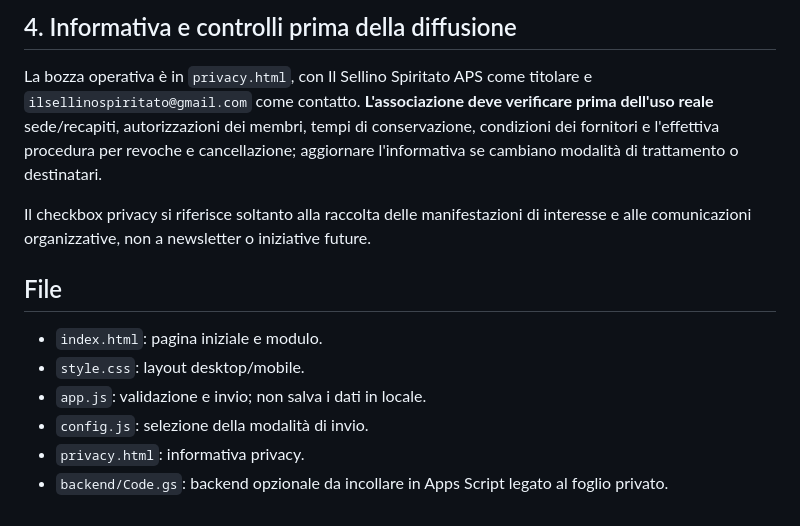
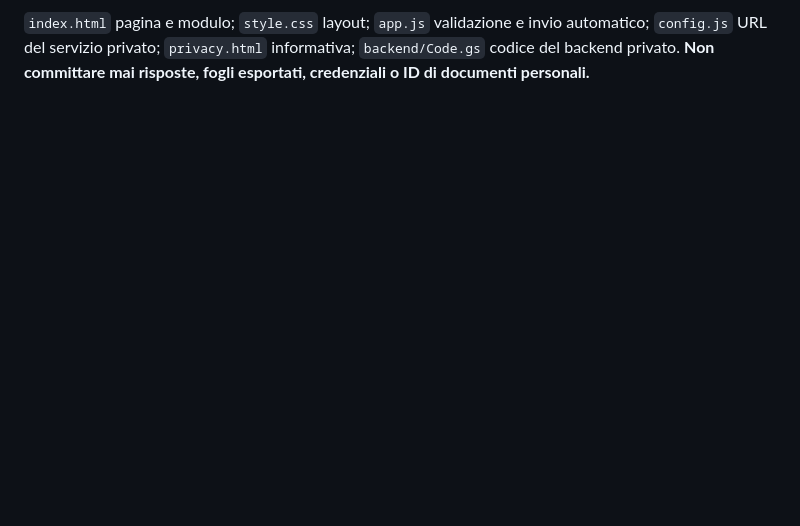
Before and after one commit to cosimolacava-del/biketoschool, a Markdown page: README.md, the part around one of its changes. GitHub-like rendering; blank space fills up the shorter version.

```diff
--- a/README.md
+++ b/README.md
@@ -41,15 +36,2 @@ Nessun Google Form è richiesto: il sito resta questo sito GitHub Pages.
 
-## 4. Informativa e controlli prima della diffusione
-
-La bozza operativa è in `privacy.html`, con Il Sellino Spiritato APS come titolare e `ilsellinospiritato@gmail.com` come contatto. **L'associazione deve verificare prima dell'uso reale** sede/recapiti, autorizzazioni dei membri, tempi di conservazione, condizioni dei fornitori e l'effettiva procedura per revoche e cancellazione; aggiornare l'informativa se cambiano modalità di trattamento o destinatari.
-
-Il checkbox privacy si riferisce soltanto alla raccolta delle manifestazioni di interesse e alle comunicazioni organizzative, non a newsletter o iniziative future.
-
-## File
-
-- `index.html`: pagina iniziale e modulo.
-- `style.css`: layout desktop/mobile.
-- `app.js`: validazione e invio; non salva i dati in locale.
-- `config.js`: selezione della modalità di invio.
-- `privacy.html`: informativa privacy.
-- `backend/Code.gs`: backend opzionale da incollare in Apps Script legato al foglio privato.
+`index.html` pagina e modulo; `style.css` layout; `app.js` validazione e invio automatico; `config.js` URL del servizio privato; `privacy.html` informativa; `backend/Code.gs` codice del backend privato. **Non committare mai risposte, fogli esportati, credenziali o ID di documenti personali.**
```
Also changed, not shown: other parts of README.md (+22 -27 lines).
